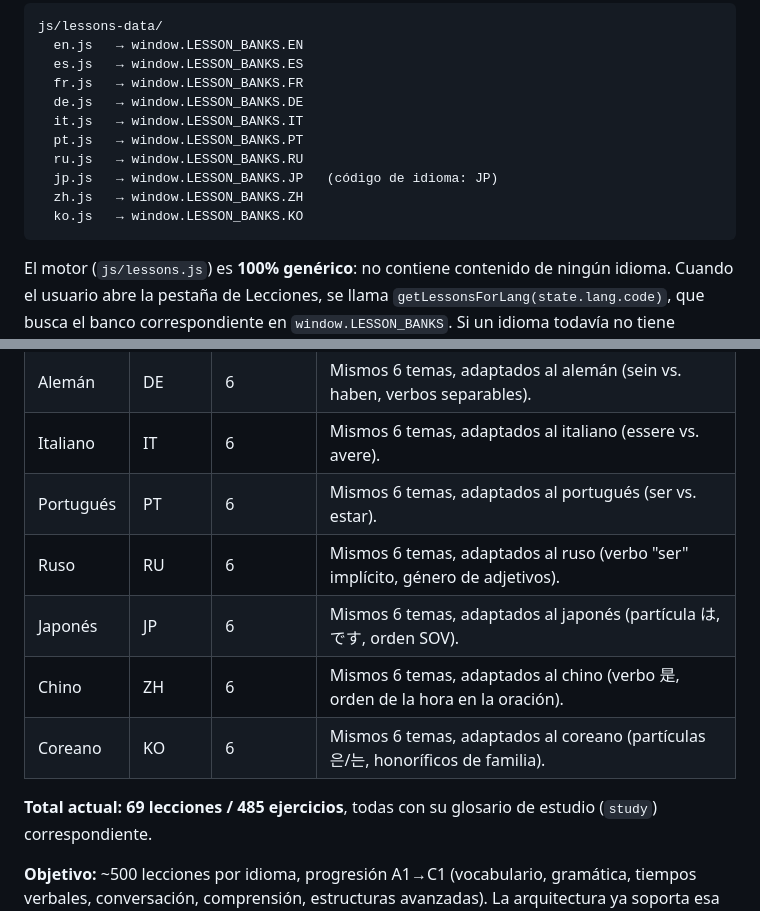
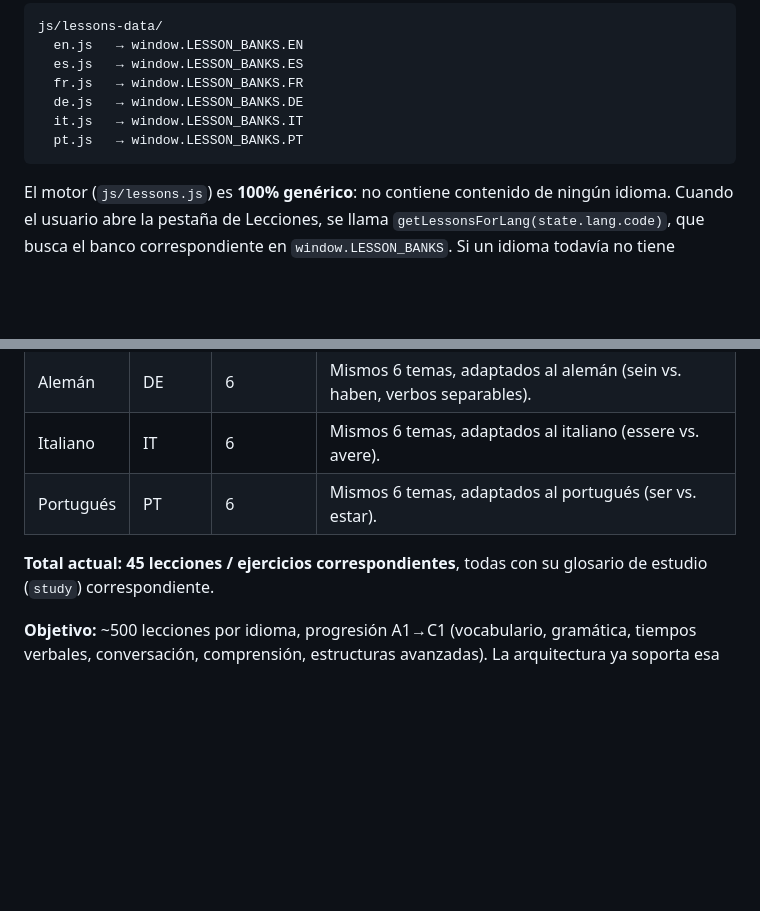
Before and after one commit to BARELO260/drakon, a Markdown page: js/lessons-data/README.md, 2 parts joined by grey strips. GitHub-like rendering; blank space fills up the shorter version.

````diff
--- a/js/lessons-data/README.md
+++ b/js/lessons-data/README.md
@@ -10,10 +10,6 @@ js/lessons-data/
   de.js   → window.LESSON_BANKS.DE
   it.js   → window.LESSON_BANKS.IT
   pt.js   → window.LESSON_BANKS.PT
-  ru.js   → window.LESSON_BANKS.RU
-  jp.js   → window.LESSON_BANKS.JP   (código de idioma: JP)
-  zh.js   → window.LESSON_BANKS.ZH
-  ko.js   → window.LESSON_BANKS.KO
 ```
 
 El motor (`js/lessons.js`) es **100% genérico**: no contiene contenido de
@@ -124,12 +120,8 @@ cualquier problema antes de integrarlos.
 | Alemán     | DE | 6  | Mismos 6 temas, adaptados al alemán (sein vs. haben, verbos separables). |
 | Italiano   | IT | 6  | Mismos 6 temas, adaptados al italiano (essere vs. avere). |
 | Portugués  | PT | 6  | Mismos 6 temas, adaptados al portugués (ser vs. estar). |
-| Ruso       | RU | 6  | Mismos 6 temas, adaptados al ruso (verbo "ser" implícito, género de adjetivos). |
-| Japonés    | JP | 6  | Mismos 6 temas, adaptados al japonés (partícula は, です, orden SOV). |
-| Chino      | ZH | 6  | Mismos 6 temas, adaptados al chino (verbo 是, orden de la hora en la oración). |
-| Coreano    | KO | 6  | Mismos 6 temas, adaptados al coreano (partículas 은/는, honoríficos de familia). |
 
-**Total actual: 69 lecciones / 485 ejercicios**, todas con su glosario de
+**Total actual: 45 lecciones / ejercicios correspondientes**, todas con su glosario de
 estudio (`study`) correspondiente.
 
 **Objetivo:** ~500 lecciones por idioma, progresión A1→C1 (vocabulario,
````
